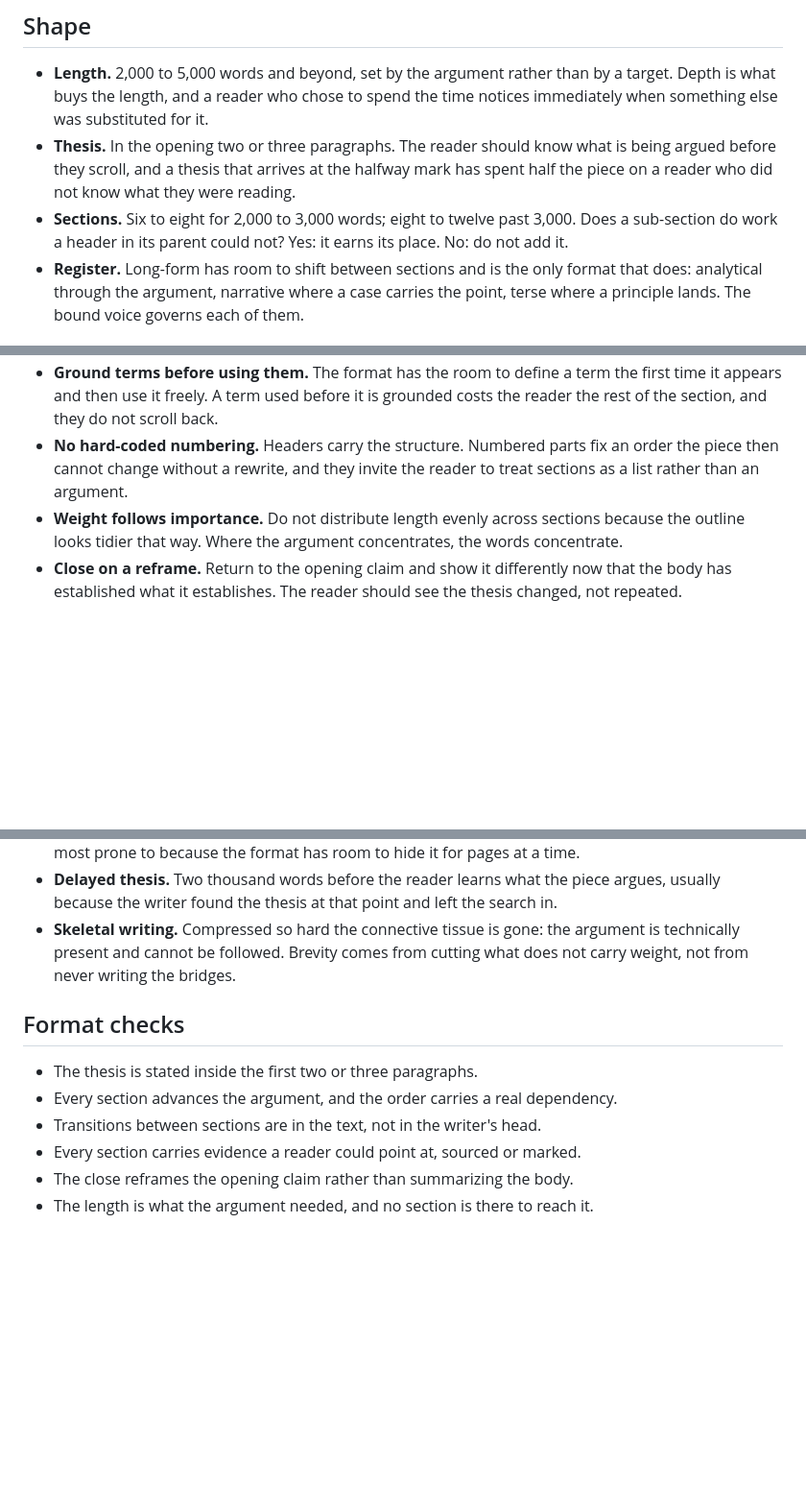
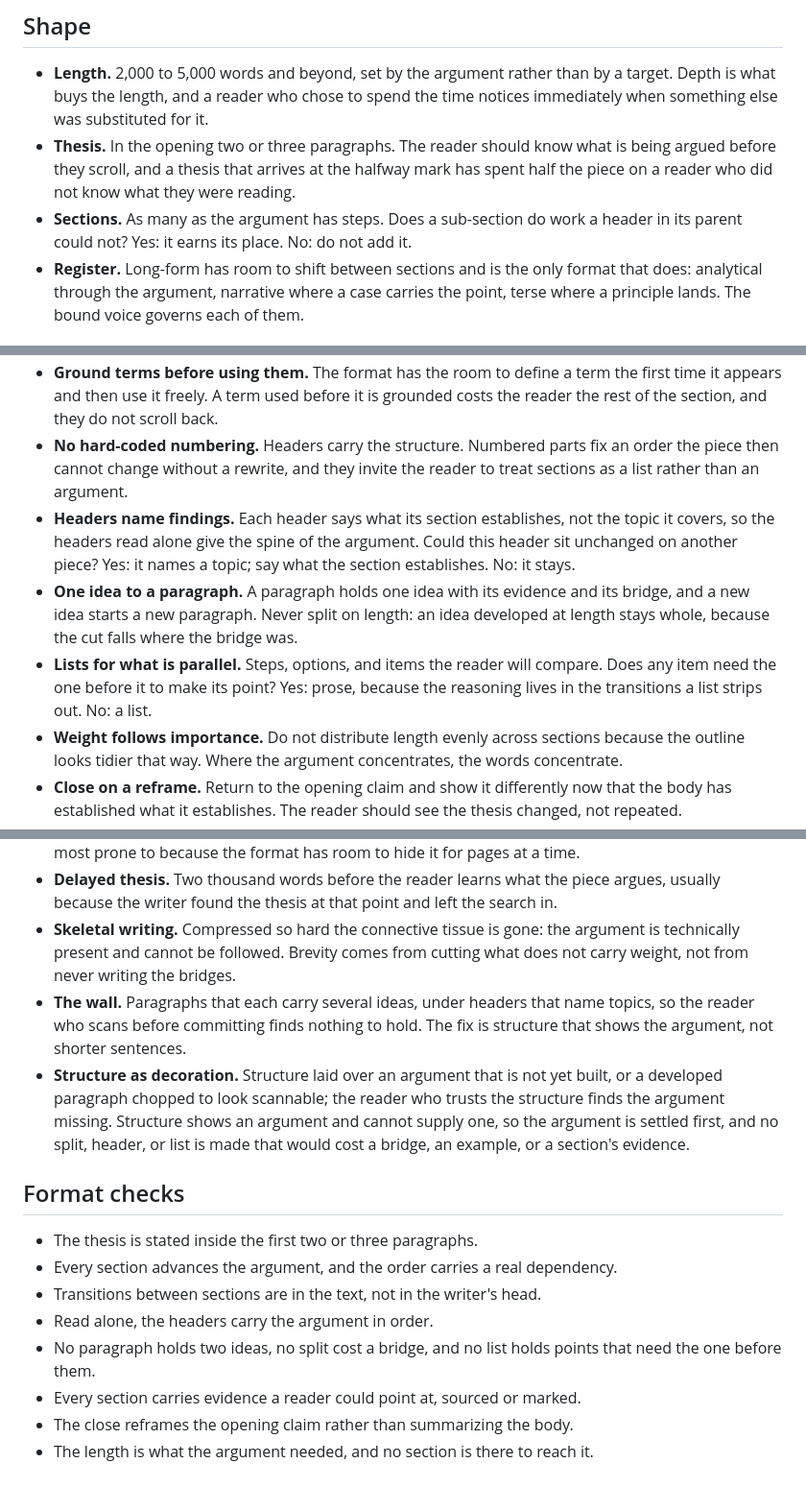
Before and after one commit to wisermethod/wiser, a Markdown page: skills/Content Author/long-form.md, 3 parts joined by grey strips. Shown at 96% size. Drawn GitHub-style; blank space fills up the shorter version.

Commit message:
Content Author 0.9.0, long-form.md: three format rules, two failure modes and two checks so a long piece shows its argument, applied unchanged with git apply from the review on wisermethod/wiser#2 (BadGuyFranco, 2026-10-17). Headers name what their section establishes, so read alone they carry the argument; one idea to a paragraph, never split on length; lists only for parallel items. Failure modes: the wall, and structure as decoration. Sections are as many as the argument has steps, replacing the six to twelve tied to length. No word count, no copy-check command, and no change to standards/conventions.md, Ghost Writer or tools/copy-check. CHANGELOG Unreleased line added. Checks: git apply --check clean on origin/main 4f7b01e; copy-check dashes passes on long-form.md and the CHANGELOG line, control fired; claude plugin validate . passes with the waived version warning only.
Co-Authored-By: Claude Opus 5.5 <noreply@anthropic.com>

```diff
--- a/skills/Content Author/long-form.md
+++ b/skills/Content Author/long-form.md
@@ -6,7 +6,7 @@ An extended argument: an essay, a guide, a framework piece, 2,000 words and up,
 
 - **Length.** 2,000 to 5,000 words and beyond, set by the argument rather than by a target. Depth is what buys the length, and a reader who chose to spend the time notices immediately when something else was substituted for it.
 - **Thesis.** In the opening two or three paragraphs. The reader should know what is being argued before they scroll, and a thesis that arrives at the halfway mark has spent half the piece on a reader who did not know what they were reading.
-- **Sections.** Six to eight for 2,000 to 3,000 words; eight to twelve past 3,000. Does a sub-section do work a header in its parent could not? Yes: it earns its place. No: do not add it.
+- **Sections.** As many as the argument has steps. Does a sub-section do work a header in its parent could not? Yes: it earns its place. No: do not add it.
 - **Register.** Long-form has room to shift between sections and is the only format that does: analytical through the argument, narrative where a case carries the point, terse where a principle lands. The bound voice governs each of them.
 
 ## Format rules
@@ -15,6 +15,9 @@ An extended argument: an essay, a guide, a framework piece, 2,000 words and up,
 - **Explicit transitions.** At this length the dependency between two sections is never obvious by proximity, so every one of them is signposted in the text. The reader should not have to ask why this section is here now.
 - **Ground terms before using them.** The format has the room to define a term the first time it appears and then use it freely. A term used before it is grounded costs the reader the rest of the section, and they do not scroll back.
 - **No hard-coded numbering.** Headers carry the structure. Numbered parts fix an order the piece then cannot change without a rewrite, and they invite the reader to treat sections as a list rather than an argument.
+- **Headers name findings.** Each header says what its section establishes, not the topic it covers, so the headers read alone give the spine of the argument. Could this header sit unchanged on another piece? Yes: it names a topic; say what the section establishes. No: it stays.
+- **One idea to a paragraph.** A paragraph holds one idea with its evidence and its bridge, and a new idea starts a new paragraph. Never split on length: an idea developed at length stays whole, because the cut falls where the bridge was.
+- **Lists for what is parallel.** Steps, options, and items the reader will compare. Does any item need the one before it to make its point? Yes: prose, because the reasoning lives in the transitions a list strips out. No: a list.
 - **Weight follows importance.** Do not distribute length evenly across sections because the outline looks tidier that way. Where the argument concentrates, the words concentrate.
 - **Close on a reframe.** Return to the opening claim and show it differently now that the body has established what it establishes. The reader should see the thesis changed, not repeated.
 
@@ -25,12 +28,16 @@ An extended argument: an essay, a guide, a framework piece, 2,000 words and up,
 - **The lost thread.** Every section is interesting and none of them build, which is the failure long-form is most prone to because the format has room to hide it for pages at a time.
 - **Delayed thesis.** Two thousand words before the reader learns what the piece argues, usually because the writer found the thesis at that point and left the search in.
 - **Skeletal writing.** Compressed so hard the connective tissue is gone: the argument is technically present and cannot be followed. Brevity comes from cutting what does not carry weight, not from never writing the bridges.
+- **The wall.** Paragraphs that each carry several ideas, under headers that name topics, so the reader who scans before committing finds nothing to hold. The fix is structure that shows the argument, not shorter sentences.
+- **Structure as decoration.** Structure laid over an argument that is not yet built, or a developed paragraph chopped to look scannable; the reader who trusts the structure finds the argument missing. Structure shows an argument and cannot supply one, so the argument is settled first, and no split, header, or list is made that would cost a bridge, an example, or a section's evidence.
 
 ## Format checks
 
 - The thesis is stated inside the first two or three paragraphs.
 - Every section advances the argument, and the order carries a real dependency.
 - Transitions between sections are in the text, not in the writer's head.
+- Read alone, the headers carry the argument in order.
+- No paragraph holds two ideas, no split cost a bridge, and no list holds points that need the one before them.
 - Every section carries evidence a reader could point at, sourced or marked.
 - The close reframes the opening claim rather than summarizing the body.
 - The length is what the argument needed, and no section is there to reach it.
```
Also changed, not shown: CHANGELOG.md (+4 -0 lines), skills/Content Author/SKILL.md (+1 -1 lines).
